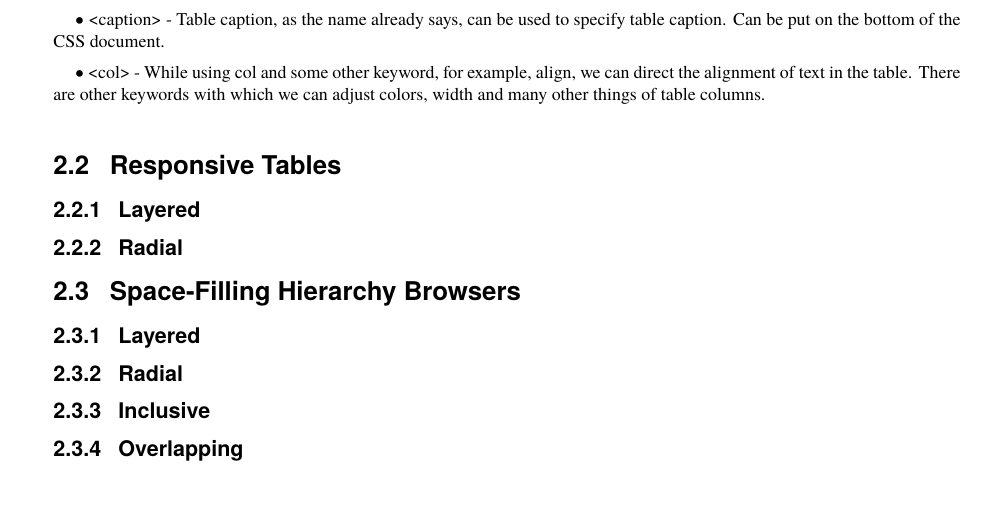
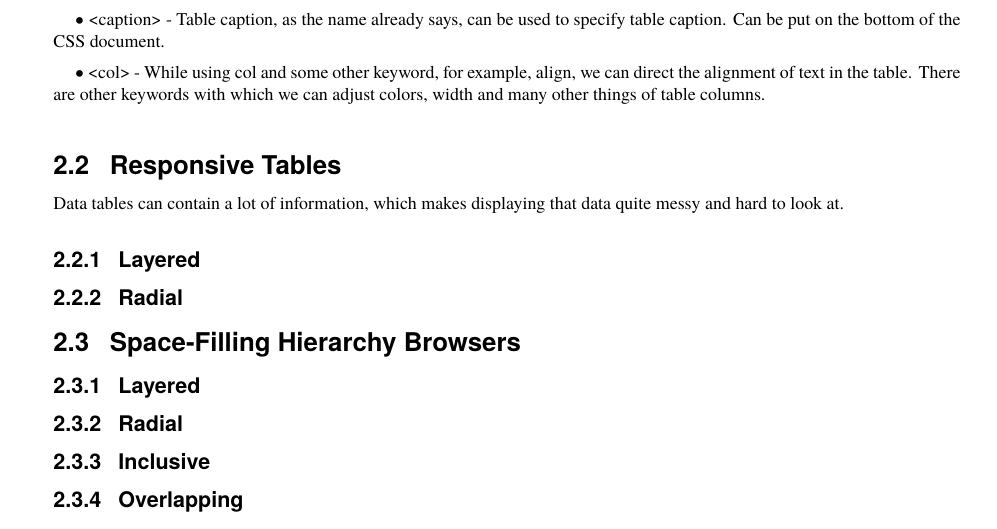
Before and after one commit to stojca/iaweb_project, a LaTeX thesis (survey_documentation/survey/survey.tex, which reads survey_documentation/survey/survey-tables.tex): part of page 20 of 52, cut so that both start at the same text, the shorter picture padded with empty space. The pictures show the PDF file survey_documentation/survey/survey.pdf that the author committed with the source.

```diff
--- a/survey_documentation/survey/survey-tables.tex
+++ b/survey_documentation/survey/survey-tables.tex
@@ -113,10 +113,11 @@
 the alignment of text in the table. There are other keywords with which we can adjust colors, width
 and many other things of table columns.
 
+
 \section{Responsive Tables}
 
-
-
+Data tables can contain a lot of information, which makes displaying that data quite messy and hard to
+look at.
 \subsection{Layered}
 
 \subsection{Radial}
```
Also changed, not shown: survey_documentation/survey/survey.tex (+1 -1 lines), survey_documentation/survey/survey-academic.tex (line endings or trailing spaces), survey_documentation/survey/survey.pdf, 5 other files.
